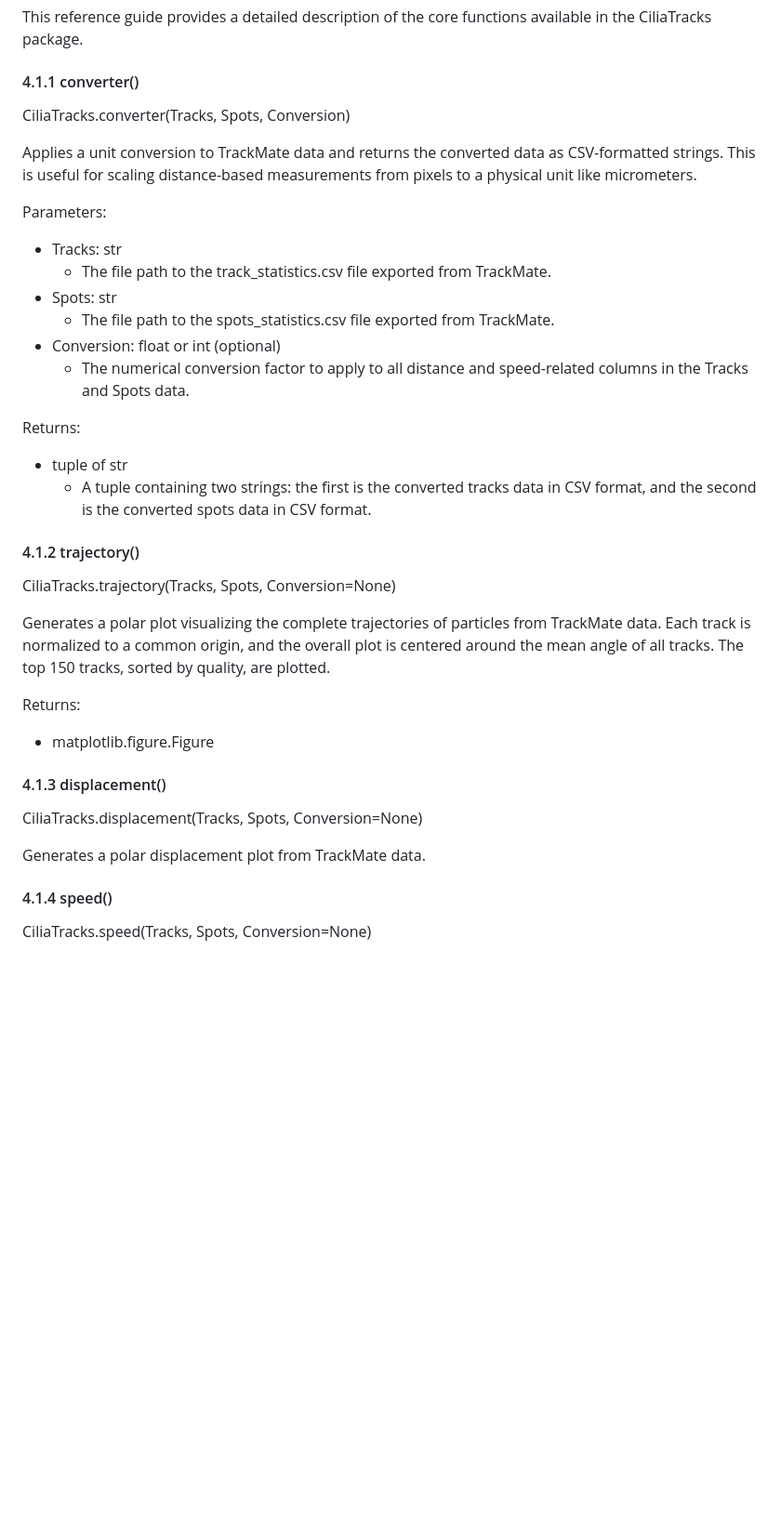
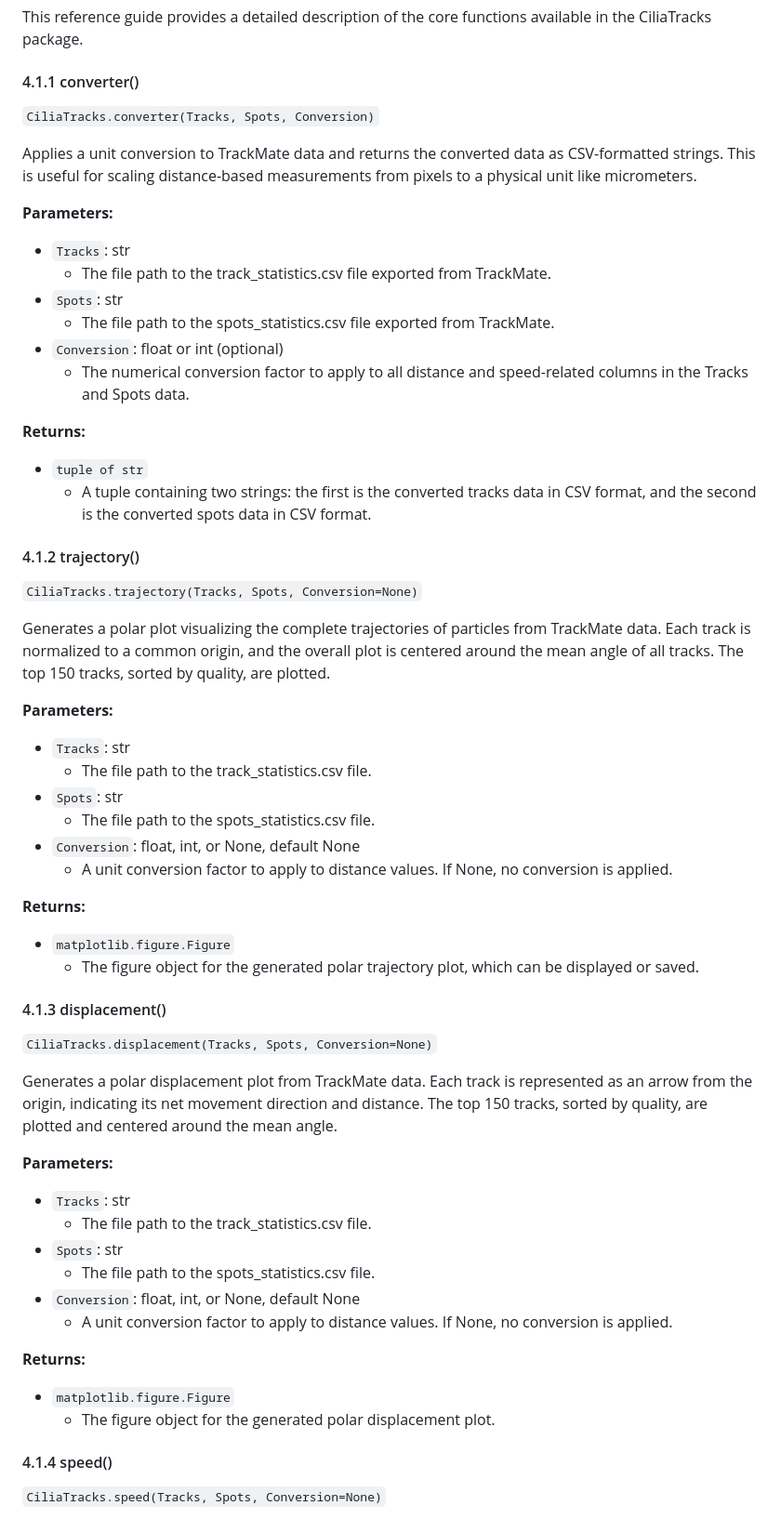
Before and after one commit to NicoHadas/CiliaTracks, a Markdown page: docs/computational_workflow.md, the part around one of its changes. Shown at 93% size. Drawn GitHub-style; blank space fills up the shorter version.

```diff
--- a/docs/computational_workflow.md
+++ b/docs/computational_workflow.md
@@ -99,38 +108,59 @@ This reference guide provides a detailed description of the core functions avail
 
 #### 4.1.1 converter()
 
-CiliaTracks.converter(Tracks, Spots, Conversion)
+`CiliaTracks.converter(Tracks, Spots, Conversion)`
 
 Applies a unit conversion to TrackMate data and returns the converted data as CSV-formatted strings. This is useful for scaling distance-based measurements from pixels to a physical unit like micrometers.
 
-Parameters:
-- Tracks: str
+**Parameters:**
+- `Tracks`: str
   - The file path to the track_statistics.csv file exported from TrackMate.
-- Spots: str
+- `Spots`: str
   - The file path to the spots_statistics.csv file exported from TrackMate.
-- Conversion: float or int (optional)
+- `Conversion`: float or int (optional)
   - The numerical conversion factor to apply to all distance and speed-related columns in the Tracks and Spots data.
 
-Returns:
-- tuple of str
+**Returns:**
+- `tuple of str`
   - A tuple containing two strings: the first is the converted tracks data in CSV format, and the second is the converted spots data in CSV format.
 
 #### 4.1.2 trajectory()
 
-CiliaTracks.trajectory(Tracks, Spots, Conversion=None)
+`CiliaTracks.trajectory(Tracks, Spots, Conversion=None)`
 
 Generates a polar plot visualizing the complete trajectories of particles from TrackMate data. Each track is normalized to a common origin, and the overall plot is centered around the mean angle of all tracks. The top 150 tracks, sorted by quality, are plotted.
 
-Returns:
-- matplotlib.figure.Figure
+**Parameters:**
+- `Tracks`: str
+  - The file path to the track_statistics.csv file.
+- `Spots`: str
+  - The file path to the spots_statistics.csv file.
+- `Conversion`: float, int, or None, default None
+  - A unit conversion factor to apply to distance values. If None, no conversion is applied.
+
+**Returns:**
+- `matplotlib.figure.Figure`
+  - The figure object for the generated polar trajectory plot, which can be displayed or saved.
 
 #### 4.1.3 displacement()
 
-CiliaTracks.displacement(Tracks, Spots, Conversion=None)
+`CiliaTracks.displacement(Tracks, Spots, Conversion=None)`
 
-Generates a polar displacement plot from TrackMate data.
+Generates a polar displacement plot from TrackMate data. Each track is represented as an arrow from the origin, indicating its net movement direction and distance. The top 150 tracks, sorted by quality, are plotted and centered around the mean angle.
+
+**Parameters:**
+- `Tracks`: str
+  - The file path to the track_statistics.csv file.
+- `Spots`: str
+  - The file path to the spots_statistics.csv file.
+- `Conversion`: float, int, or None, default None
+  - A unit conversion factor to apply to distance values. If None, no conversion is applied.
+
+**Returns:**
+- `matplotlib.figure.Figure`
+  - The figure object for the generated polar displacement plot.
 
 #### 4.1.4 speed()
 
-CiliaTracks.speed(Tracks, Spots, Conversion=None)
+`CiliaTracks.speed(Tracks, Spots, Conversion=None)`
 
```
Also changed, not shown: other parts of docs/computational_workflow.md (+87 -16 lines).
